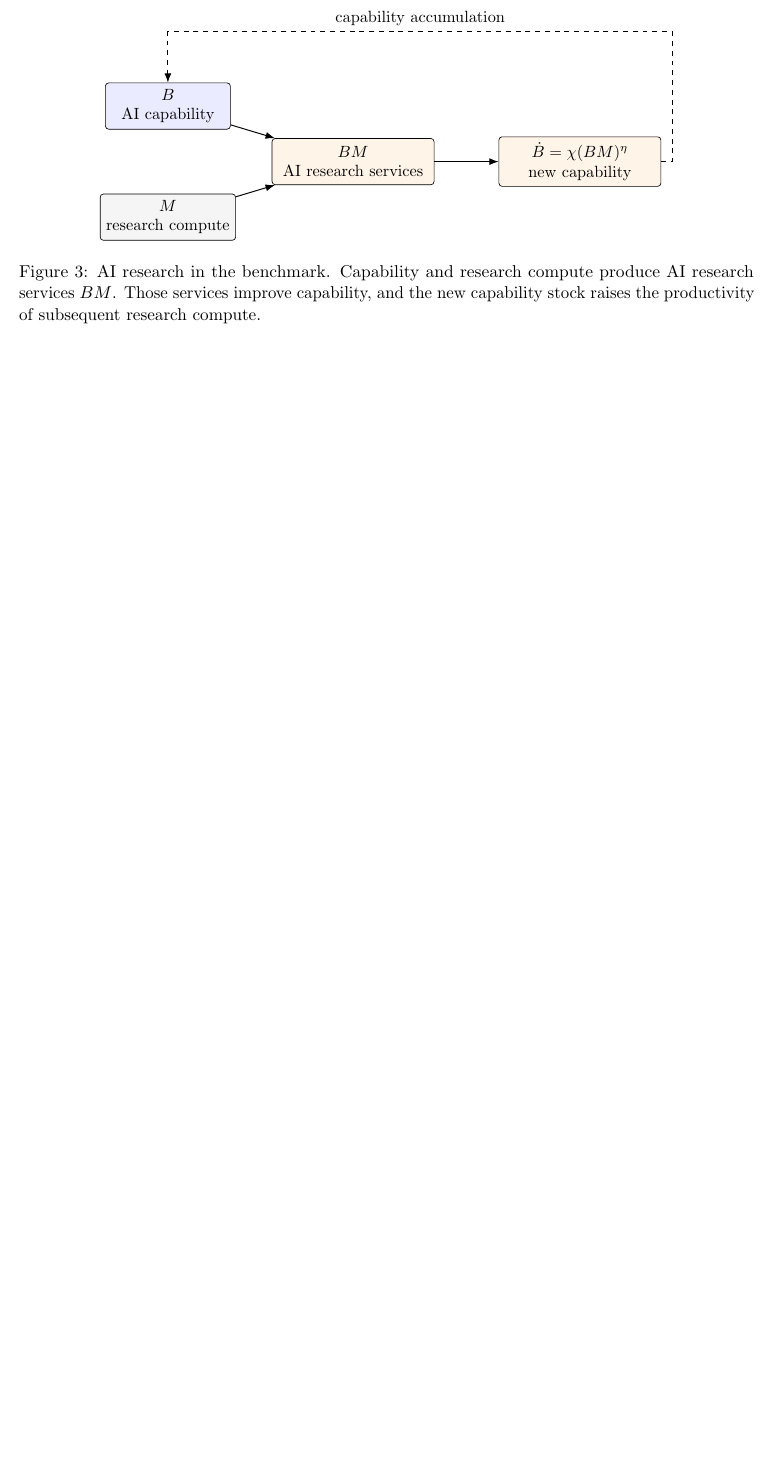
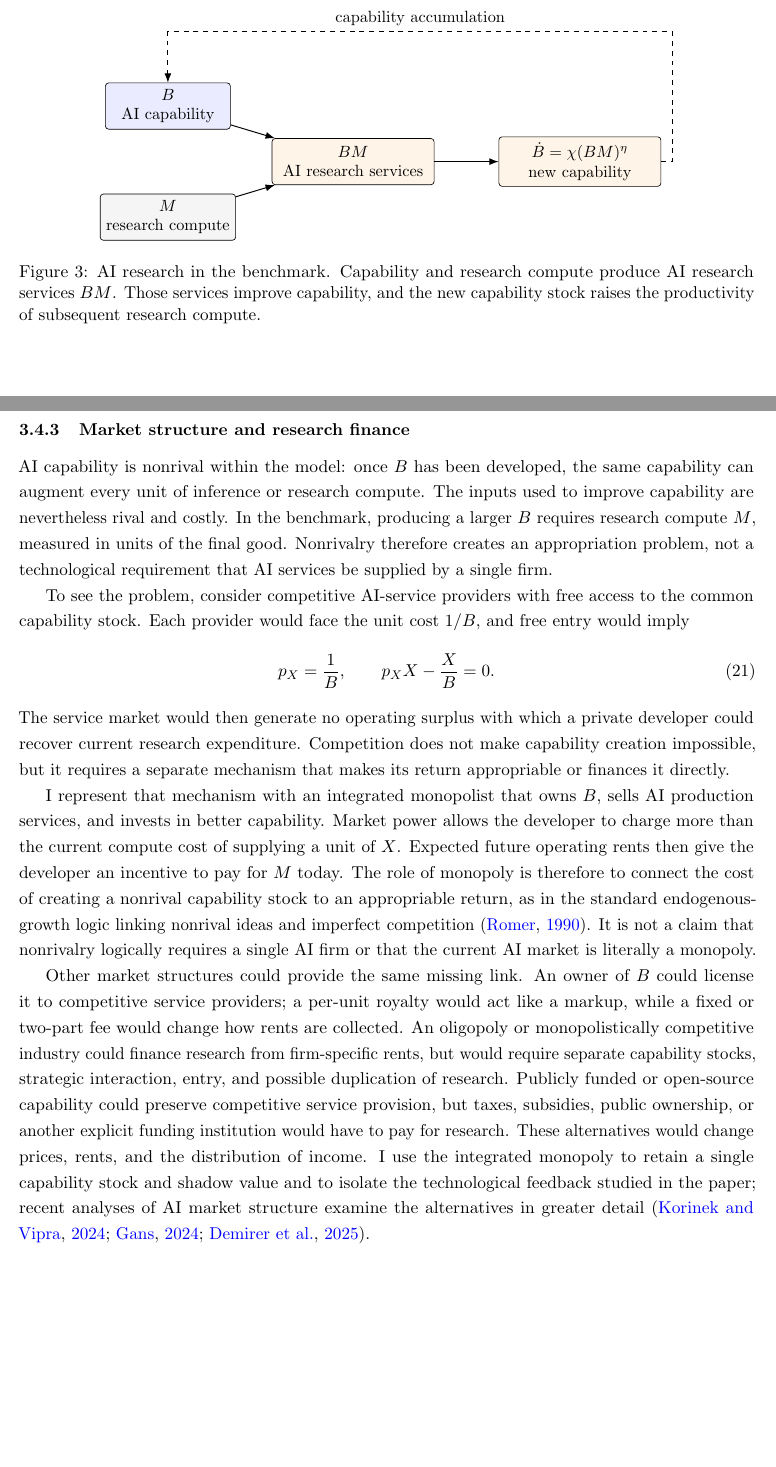
Before and after one commit to oliverpardo1979/AI-Future-Paper-WTF, a LaTeX paper (main_axm.tex, which reads sections_axm/03_model.tex): part of page 11 of 80 before the commit and two parts of pages 11 and 12 of 81 after it, the two joined at a grey line, cut so that both start at the same text, the shorter picture padded with empty space. Compiled offline with pdfLaTeX.

Commit message:
Explain monopoly choice and alternative AI market structures

```diff
--- a/sections_axm/03_model.tex
+++ b/sections_axm/03_model.tex
@@ -345,6 +345,56 @@ governs decreasing returns to the current flow of research compute.
  \label{fig:axm-research-flow}
 \end{figure}
 
+\subsubsection{Market structure and research finance}
+
+AI capability is nonrival within the model: once \(B\) has been developed, the
+same capability can augment every unit of inference or research compute. The
+inputs used to improve capability are nevertheless rival and costly. In the
+benchmark, producing a larger \(B\) requires research compute \(M\), measured in
+units of the final good. Nonrivalry therefore creates an appropriation problem,
+not a technological requirement that AI services be supplied by a single firm.
+
+To see the problem, consider competitive AI-service providers with free access
+to the common capability stock. Each provider would face the unit cost \(1/B\),
+and free entry would imply
+\begin{equation}
+ p_X=\frac{1}{B},
+ \qquad
+ p_XX-\frac{X}{B}=0.
+ \label{eq:axm-competitive-ai-services}
+\end{equation}
+The service market would then generate no operating surplus with which a
+private developer could recover current research expenditure. Competition does
+not make capability creation impossible, but it requires a separate mechanism
+that makes its return appropriable or finances it directly.
+
+I represent that mechanism with an integrated monopolist that owns \(B\), sells
+AI production services, and invests in better capability. Market power allows
+the developer to charge more than the current compute cost of supplying a unit
+of \(X\). Expected future operating rents then give the developer an incentive
+to pay for \(M\) today. The role of monopoly is therefore to connect the cost of
+creating a nonrival capability stock to an appropriable return, as in the
+standard endogenous-growth logic linking nonrival ideas and imperfect
+competition \citep{romer1990}. It is not a claim that nonrivalry logically
+requires a single AI firm or that the current AI market is literally a
+monopoly.
+
+Other market structures could provide the same missing link. An owner of \(B\)
+could license it to competitive service providers; a per-unit royalty would
+act like a markup, while a fixed or two-part fee would change how rents are
+collected. An oligopoly or monopolistically competitive industry could finance
+research from firm-specific rents, but would require separate capability stocks,
+strategic interaction, entry, and possible duplication of research. Publicly
+funded or open-source capability could preserve competitive service provision,
+but taxes, subsidies, public ownership, or another explicit funding institution
+would have to pay for research. These alternatives would change prices, rents,
+and the distribution of income. I use the integrated monopoly to retain a
+single capability stock and shadow value and to isolate the technological
+feedback studied in the paper; recent analyses of AI market structure examine
+the alternatives in greater detail
+\citep{korinekvipra2025,gans2024,demireretal2025}.
+
+\Needspace{12\baselineskip}
 \subsubsection{Dynamic problem}
 
 The developer sells \(X\), pays \(X/B\) for inference compute, uses \(M\) for
```
